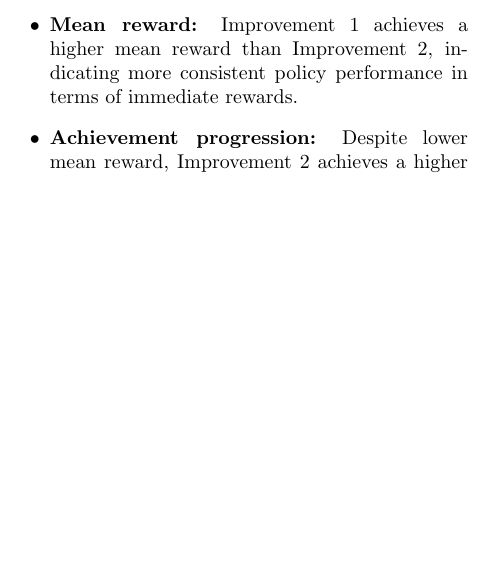
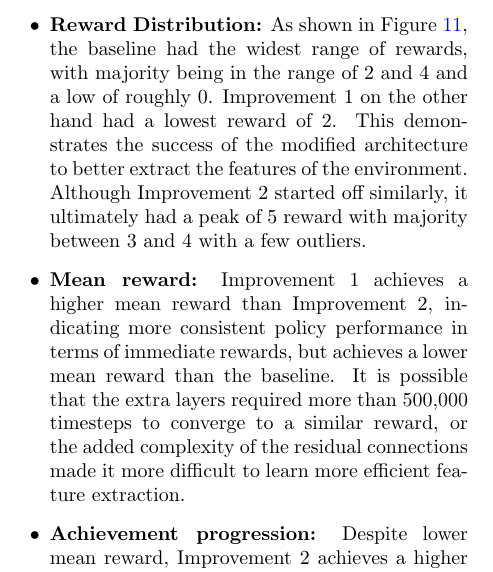
Before and after one commit to RL-CRWL/RL-Crafter-Assignment, a LaTeX problem sheet (Reinforcement-Learning-Project-2026-Crafter/RL_Assignment/main.tex): part of one column of page 8 of 14 before the commit and part of one column of page 8 of 15 after it, cut at the place of the change, the shorter picture padded with empty space. Compiled offline with pdfLaTeX.

Commit message:
continued

```diff
--- a/Reinforcement-Learning-Project-2026-Crafter/RL_Assignment/main.tex
+++ b/Reinforcement-Learning-Project-2026-Crafter/RL_Assignment/main.tex
@@ -413,8 +413,9 @@ Improvement 2 was evaluated using the same protocol as the baseline: 50 episodes
 \end{figure}
 
 \begin{itemize}
-	\item \textbf{Mean reward:} Improvement 1 achieves a higher mean reward than Improvement 2, indicating more consistent policy performance in terms of immediate rewards.
-	\item \textbf{Achievement progression:} Despite lower mean reward, Improvement 2 achieves a higher geometric mean and overall achievement performance, suggesting better multi-step planning and strategic progress.
+	\item \textbf{Reward Distribution:} As shown in Figure \ref{fig:dqn_comp_reward}, the baseline had the widest range of rewards, with majority being in the range of 2 and 4 and a low of roughly 0. Improvement 1 on the other hand had a lowest reward of 2. This demonstrates the success of the modified architecture to better extract the features of the environment. Although Improvement 2 started off similarly, it ultimately had a peak of 5 reward with majority between 3 and 4 with a few outliers.
+	\item \textbf{Mean reward:} Improvement 1 achieves a higher mean reward than Improvement 2, indicating more consistent policy performance in terms of immediate rewards, but achieves a lower mean reward than the baseline. It is possible that the extra layers required more than 500,000 timesteps to converge to a similar reward, or the added complexity of the residual connections made it more difficult to learn more efficient feature extraction.
+	\item \textbf{Achievement progression:} Despite lower mean reward, Improvement 2 achieves a higher geometric mean and overall achievement performance, suggesting better multi-step planning and strategic progress. As shown in Figure \ref{fig:dqn_comp_geo_mean},
 	\item \textbf{Trade-off:} Improvement 1 favors short-term reward optimization, while Improvement 2 favors long-term achievement unlocking, highlighting the impact of residual CNN and frame-stacking in supporting temporal planning.
 \end{itemize}
 
```
Also changed, not shown: Reinforcement-Learning-Project-2026-Crafter/RL_Assignment/main.tex (2 more changed lines).
